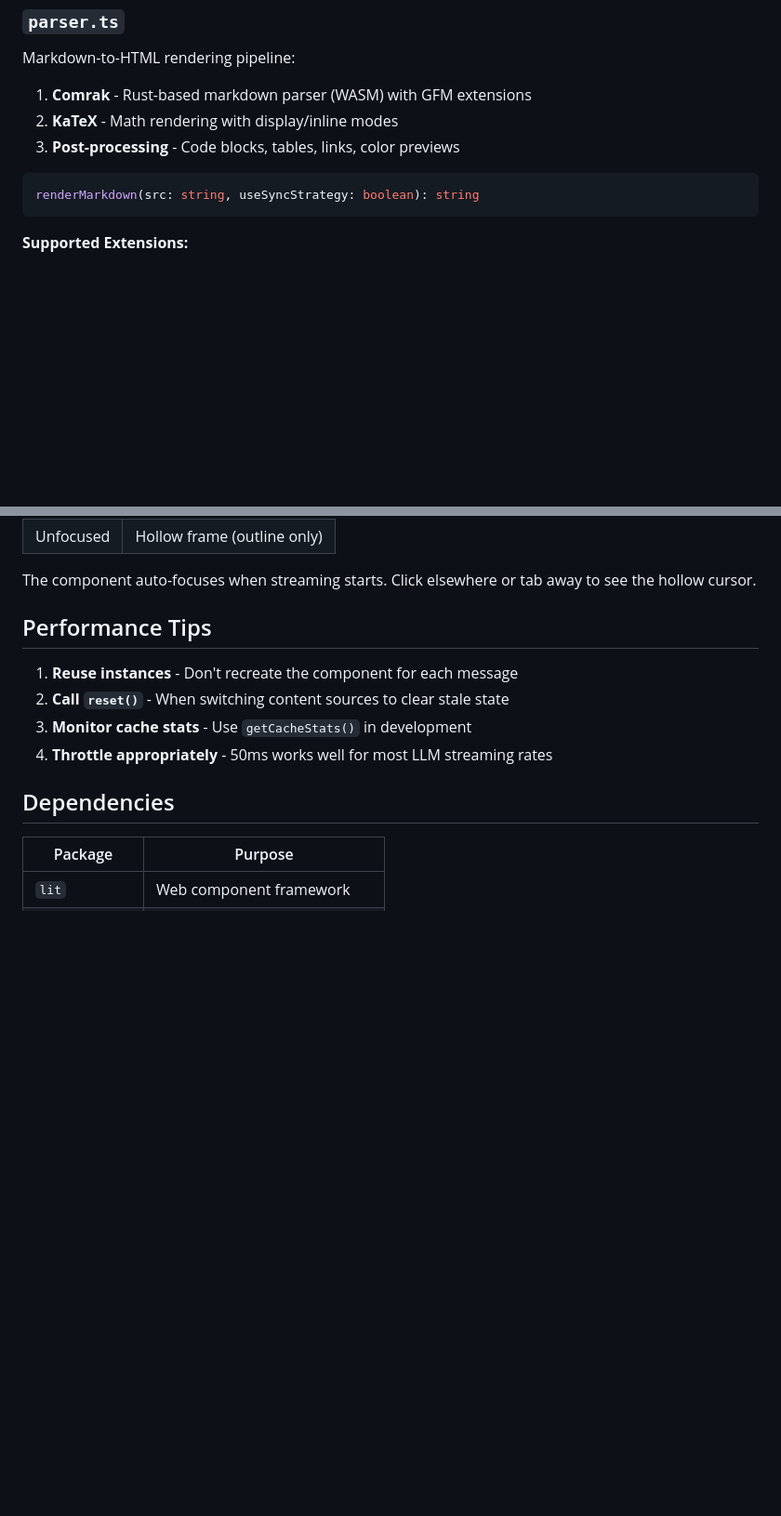
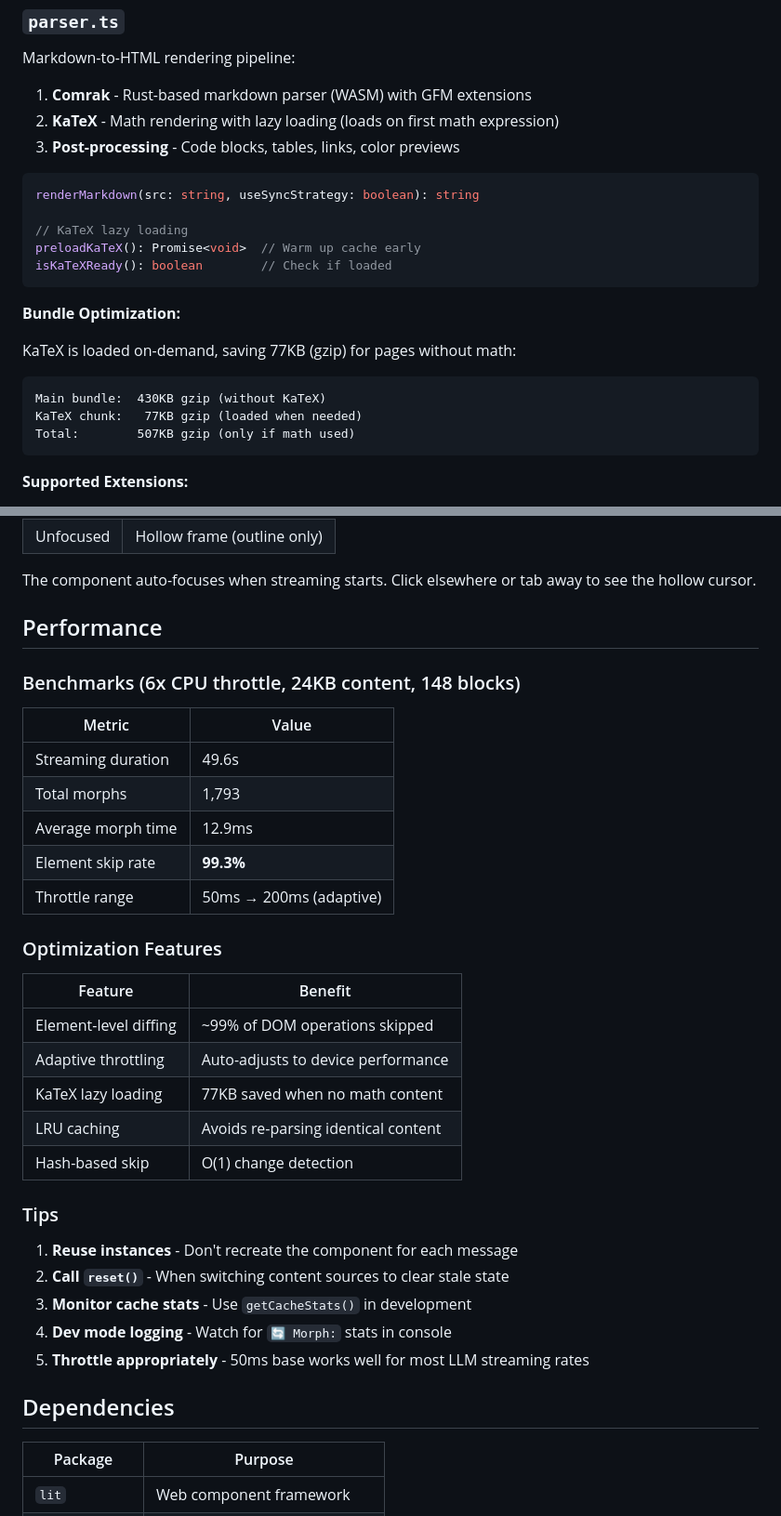
Before and after one commit to jveres/lit-markdown-viewer, a Markdown page: README.md, 2 parts joined by grey strips. Shown at 93% size. Drawn GitHub-style; blank space fills up the shorter version.

````diff
--- a/README.md
+++ b/README.md
@@ -124,11 +128,25 @@ render() {
 Markdown-to-HTML rendering pipeline:
 
 1. **Comrak** - Rust-based markdown parser (WASM) with GFM extensions
-2. **KaTeX** - Math rendering with display/inline modes
+2. **KaTeX** - Math rendering with lazy loading (loads on first math expression)
 3. **Post-processing** - Code blocks, tables, links, color previews
 
 ```typescript
 renderMarkdown(src: string, useSyncStrategy: boolean): string
+
+// KaTeX lazy loading
+preloadKaTeX(): Promise<void>  // Warm up cache early
+isKaTeXReady(): boolean        // Check if loaded
+```
+
+**Bundle Optimization:**
+
+KaTeX is loaded on-demand, saving 77KB (gzip) for pages without math:
+
+```
+Main bundle:  430KB gzip (without KaTeX)
+KaTeX chunk:   77KB gzip (loaded when needed)
+Total:        507KB gzip (only if math used)
 ```
 
 **Supported Extensions:**
@@ -329,12 +374,35 @@ The cursor changes appearance based on component focus state:
 
 The component auto-focuses when streaming starts. Click elsewhere or tab away to see the hollow cursor.
 
-## Performance Tips
+## Performance
+
+### Benchmarks (6x CPU throttle, 24KB content, 148 blocks)
+
+| Metric | Value |
+|--------|-------|
+| Streaming duration | 49.6s |
+| Total morphs | 1,793 |
+| Average morph time | 12.9ms |
+| Element skip rate | **99.3%** |
+| Throttle range | 50ms → 200ms (adaptive) |
+
+### Optimization Features
+
+| Feature | Benefit |
+|---------|---------|
+| Element-level diffing | ~99% of DOM operations skipped |
+| Adaptive throttling | Auto-adjusts to device performance |
+| KaTeX lazy loading | 77KB saved when no math content |
+| LRU caching | Avoids re-parsing identical content |
+| Hash-based skip | O(1) change detection |
+
+### Tips
 
 1. **Reuse instances** - Don't recreate the component for each message
 2. **Call `reset()`** - When switching content sources to clear stale state
 3. **Monitor cache stats** - Use `getCacheStats()` in development
-4. **Throttle appropriately** - 50ms works well for most LLM streaming rates
+4. **Dev mode logging** - Watch for `🔄 Morph:` stats in console
+5. **Throttle appropriately** - 50ms base works well for most LLM streaming rates
 
 ## Dependencies
 
````
Also changed, not shown: other parts of README.md (+103 -70 lines).
